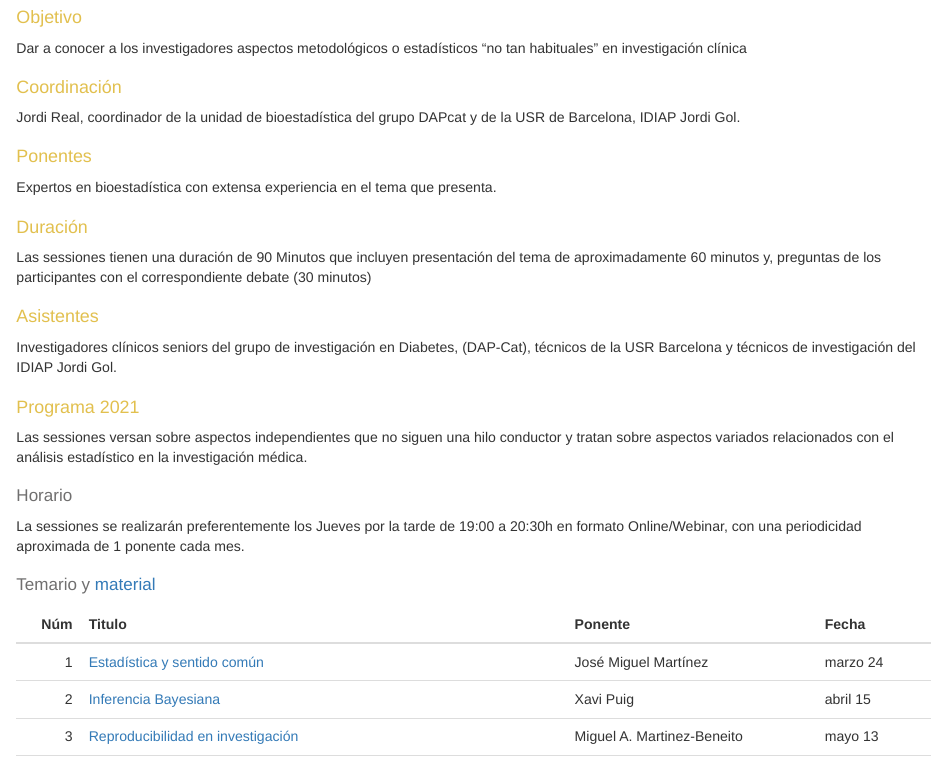
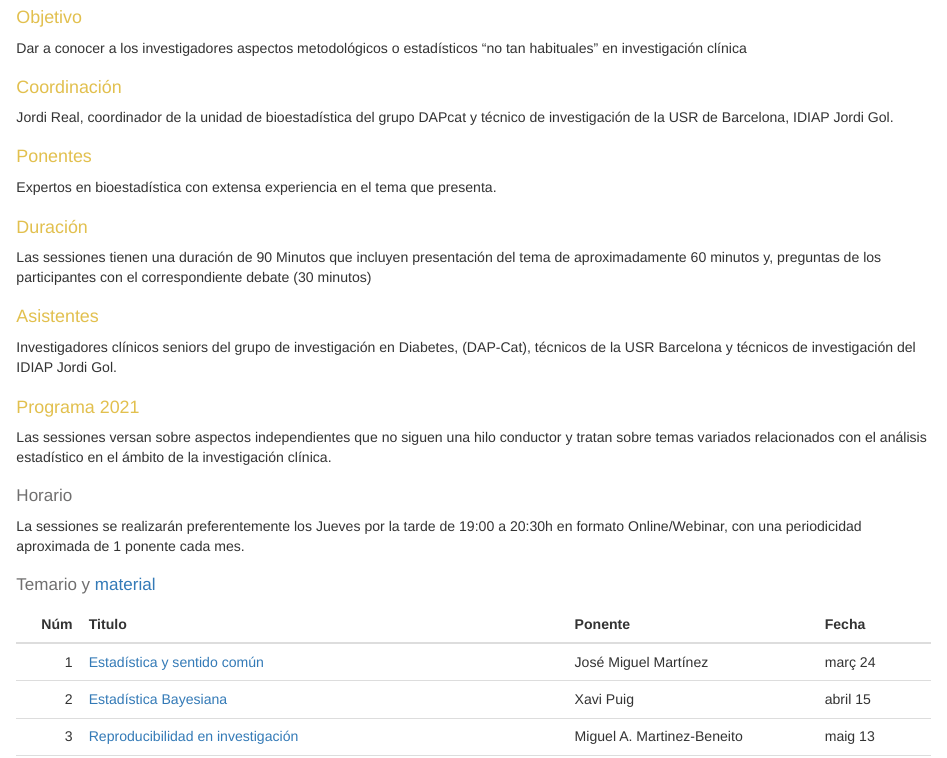
Before and after one commit to jrealgatius/SessionesMetodo, an R Markdown document (Programa.Rmd): the page in a window 1100 px wide, from 400 px down. The pictures show the output file Programa.html that the author committed with the source, opened offline.

Commit message:
Petits canvis

```diff
--- a/Programa.Rmd
+++ b/Programa.Rmd
@@ -87,7 +87,7 @@ Dar a conocer a los investigadores aspectos metodológicos o estadísticos
 # Coordinación
 
 Jordi Real, coordinador de la unidad de bioestadística del grupo DAPcat
-y de la USR de Barcelona, IDIAP Jordi Gol.
+y técnico de investigación de la USR de Barcelona, IDIAP Jordi Gol.
 
 # Ponentes
 
@@ -109,8 +109,8 @@ IDIAP Jordi Gol.
 # Programa 2021
 
 Las sessiones versan sobre aspectos independientes que no siguen una
-hilo conductor y tratan sobre aspectos variados relacionados con el
-análisis estadístico en la investigación médica.
+hilo conductor y tratan sobre temas variados relacionados con el
+análisis estadístico en el ámbito de la investigación clínica.
 
 ## Horario
 
```
Also changed, not shown: Programa.html, programa.xlsx, Programa.Rmd (2 more changed lines), 1 other file.
